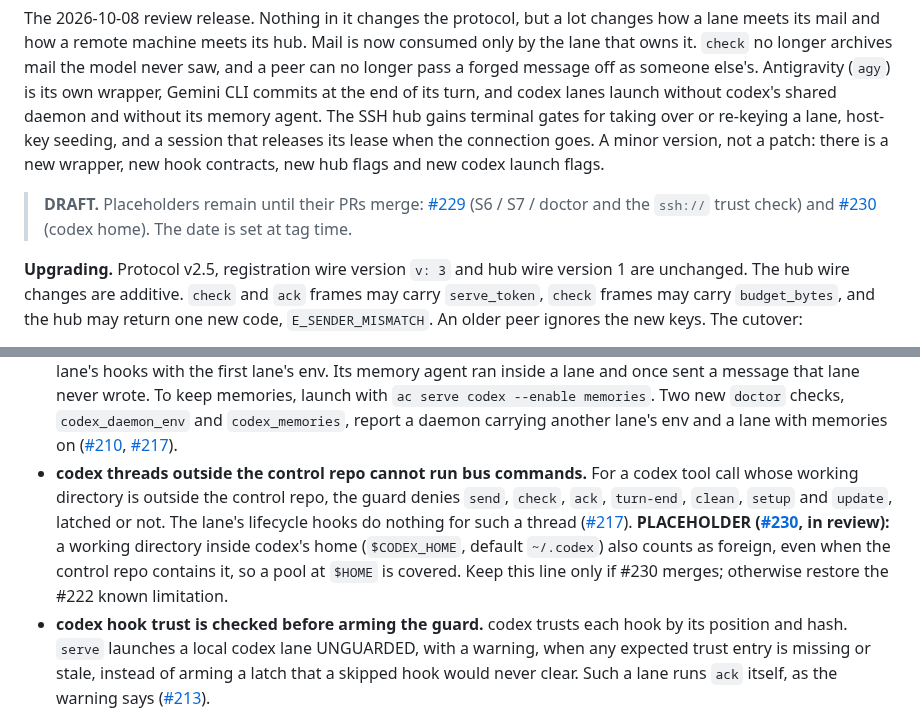
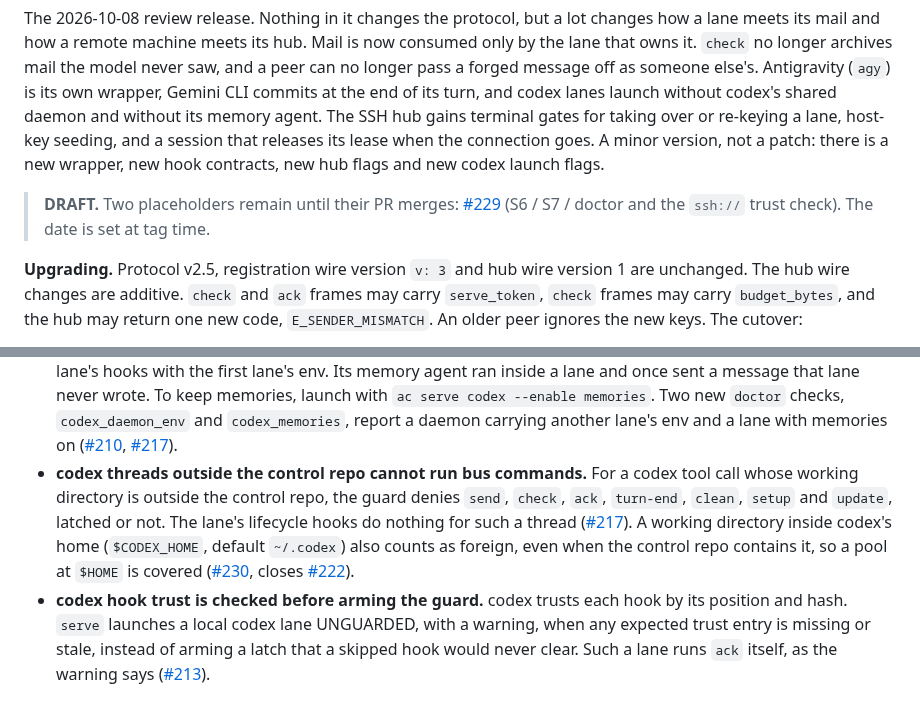
Before and after one commit to agentchute/agentchute, a Markdown page: docs/releases/v1.7.0.md, 2 parts joined by grey strips. Drawn GitHub-style.

Commit message:
docs(release): fill the #230 line in the v1.7.0 notes
Co-Authored-By: Claude Opus 5.5 <noreply@anthropic.com>

```diff
--- a/docs/releases/v1.7.0.md
+++ b/docs/releases/v1.7.0.md
@@ -2,7 +2,7 @@
 
 The 2026-10-08 review release. Nothing in it changes the protocol, but a lot changes how a lane meets its mail and how a remote machine meets its hub. Mail is now consumed only by the lane that owns it. `check` no longer archives mail the model never saw, and a peer can no longer pass a forged message off as someone else's. Antigravity (`agy`) is its own wrapper, Gemini CLI commits at the end of its turn, and codex lanes launch without codex's shared daemon and without its memory agent. The SSH hub gains terminal gates for taking over or re-keying a lane, host-key seeding, and a session that releases its lease when the connection goes. A minor version, not a patch: there is a new wrapper, new hook contracts, new hub flags and new codex launch flags.
 
-> **DRAFT.** Placeholders remain until their PRs merge: [#229](https://github.com/agentchute/agentchute/pull/229) (S6 / S7 / doctor and the `ssh://` trust check) and [#230](https://github.com/agentchute/agentchute/pull/230) (codex home). The date is set at tag time.
+> **DRAFT.** Two placeholders remain until their PR merges: [#229](https://github.com/agentchute/agentchute/pull/229) (S6 / S7 / doctor and the `ssh://` trust check). The date is set at tag time.
 
 **Upgrading.** Protocol v2.5, registration wire version `v: 3` and hub wire version 1 are unchanged. The hub wire changes are additive. `check` and `ack` frames may carry `serve_token`, `check` frames may carry `budget_bytes`, and the hub may return one new code, `E_SENDER_MISMATCH`. An older peer ignores the new keys. The cutover:
 
@@ -40,7 +40,7 @@ Also worth knowing before the first turn:
 - **Gemini CLI commits at the end of its turn.** The commit moves from `BeforeAgent` (the next prompt) to `AfterAgent`. It is silent when clear, and when blocked it denies with a reason, so Gemini retries once; it never denies its own retry. `BeforeAgent` now runs `self-check` and `pending`, and context goes out through `additionalContext` ([#214](https://github.com/agentchute/agentchute/pull/214)).
 - **codex launches without the shared daemon and without memories.** When the installed codex advertises the flags, `serve` adds `--no-daemon` and `--disable memories` right after the program name. Neither is added twice, or when you already chose, or for `queue`, `agents` or `--remote`. codex 0.161's shared daemon ran every lane's hooks with the first lane's env. Its memory agent ran inside a lane and once sent a message that lane never wrote. To keep memories, launch with `ac serve codex --enable memories`. Two new `doctor` checks, `codex_daemon_env` and `codex_memories`, report a daemon carrying another lane's env and a lane with memories on ([#210](https://github.com/agentchute/agentchute/pull/210), [#217](https://github.com/agentchute/agentchute/pull/217)).
 - **codex threads outside the control repo cannot run bus commands.** For a codex tool call whose working directory is outside the control repo, the guard denies `send`, `check`, `ack`, `turn-end`, `clean`, `setup` and `update`, latched or not. The lane's lifecycle hooks do nothing for such a thread ([#217](https://github.com/agentchute/agentchute/pull/217)).
-  **PLACEHOLDER ([#230](https://github.com/agentchute/agentchute/pull/230), in review):** a working directory inside codex's home (`$CODEX_HOME`, default `~/.codex`) also counts as foreign, even when the control repo contains it, so a pool at `$HOME` is covered. Keep this line only if #230 merges; otherwise restore the #222 known limitation.
+  A working directory inside codex's home (`$CODEX_HOME`, default `~/.codex`) also counts as foreign, even when the control repo contains it, so a pool at `$HOME` is covered ([#230](https://github.com/agentchute/agentchute/pull/230), closes [#222](https://github.com/agentchute/agentchute/issues/222)).
 - **codex hook trust is checked before arming the guard.** codex trusts each hook by its position and hash. `serve` launches a local codex lane UNGUARDED, with a warning, when any expected trust entry is missing or stale, instead of arming a latch that a skipped hook would never clear. Such a lane runs `ack` itself, as the warning says ([#213](https://github.com/agentchute/agentchute/pull/213)).
 - **grok is actually hookless under `serve`.** grok 1.0.46 scanned the repo's Claude Code hook file by default and ran claude-code's Stop hook unguarded. `serve` now launches it with `GROK_CLAUDE_HOOKS_ENABLED=0` ([#213](https://github.com/agentchute/agentchute/pull/213)).
 - **The guard reads a codex `apply_patch` by its target files only**, so a doc patch that mentions a denied word is allowed, and a patch that targets a hook file is still denied ([#213](https://github.com/agentchute/agentchute/pull/213)).
```
